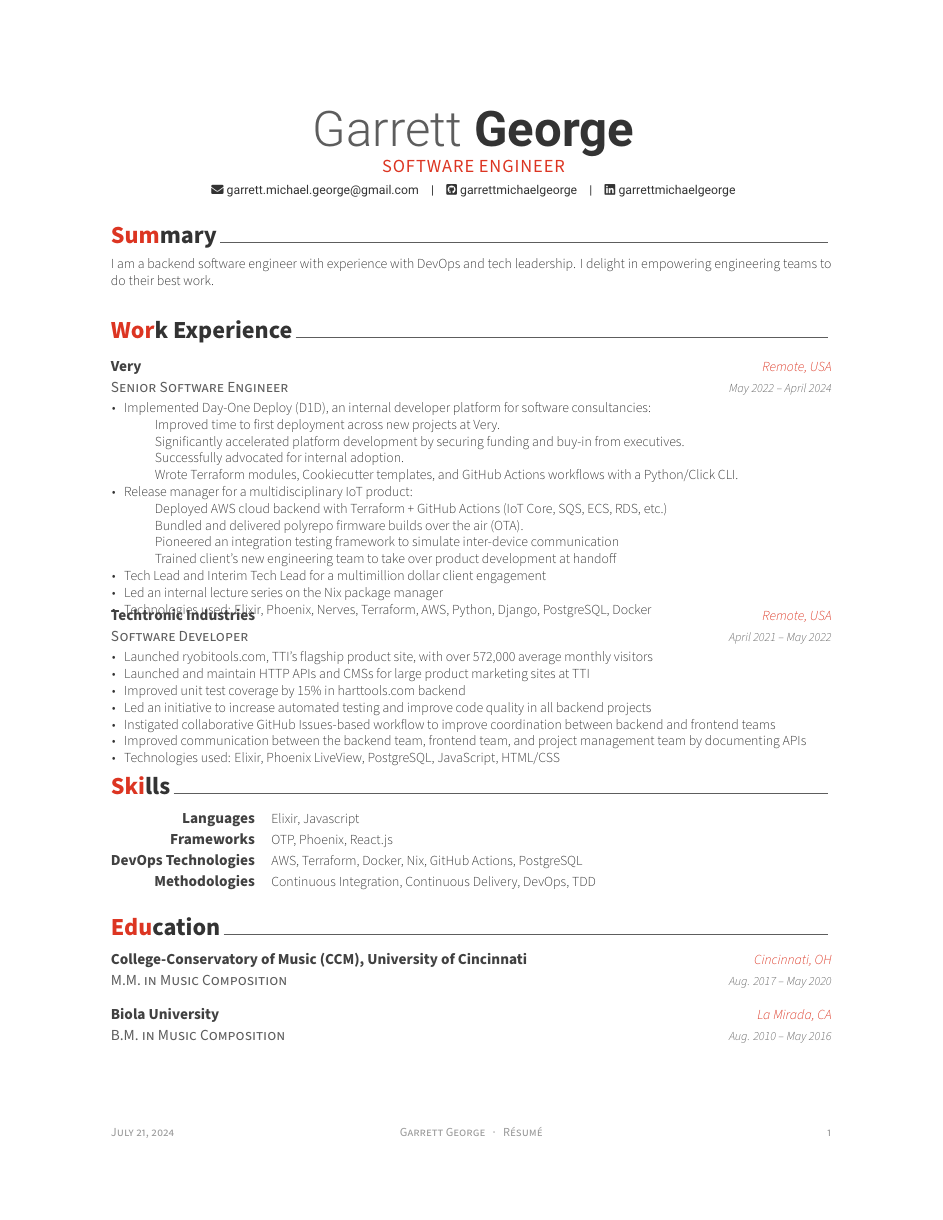
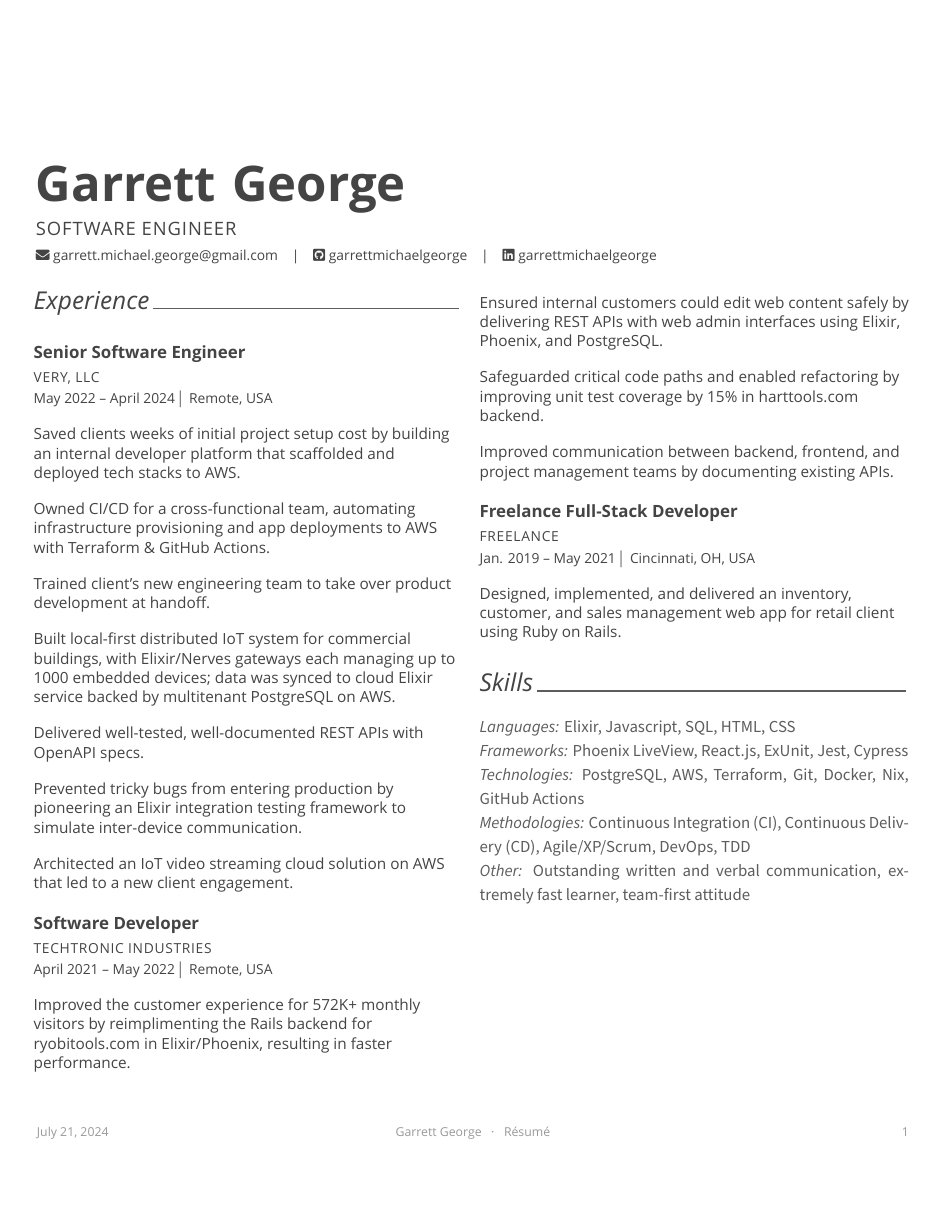
Before and after one commit to garrettmichaelgeorge/resume-gg, a LaTeX CV (document.tex, which reads awesome-cv.cls, resume/education.tex, resume/experience.tex): the whole page. Compiled offline with XeLaTeX; a missing font is replaced by an installed copy or a similar font.

Commit message:
feat: multicolumn layout

```diff
--- a/awesome-cv.cls
+++ b/awesome-cv.cls
@@ -736,18 +736,18 @@
 	\skilltypestyle{#1} & \skillsetstyle{#2} \\
 }
 
-% Define an environment for cvitems(for cventry)
-\newenvironment{cvitems}{%
-  \vspace{-4.0mm}
-  \begin{justify}
-  \begin{itemize}[leftmargin=2ex, nosep, noitemsep]
-    \setlength{\parskip}{0pt}
-    \renewcommand{\labelitemi}{\bullet}
-}{%
-  \end{itemize}
-  \end{justify}
-  \vspace{-4.0mm}
-}
+% % Define an environment for cvitems(for cventry)
+% \newenvironment{cvitems}{%
+%   \vspace{-4.0mm}
+%   \begin{justify}
+%   \begin{itemize}[leftmargin=2ex, nosep, noitemsep]
+%     \setlength{\parskip}{0pt}
+%     \renewcommand{\labelitemi}{\bullet}
+% }{%
+%   \end{itemize}
+%   \end{justify}
+%   \vspace{-4.0mm}
+% }
 
 
 %-------------------------------------------------------------------------------
--- a/document.tex
+++ b/document.tex
@@ -18,12 +18,30 @@
 %-------------------------------------------------------------------------------
 % CONFIGURATIONS
 %-------------------------------------------------------------------------------
+% Must come before \documentclass
+\PassOptionsToPackage{skip=1em}{parskip}
+
 % A4 paper size by default, use 'letterpaper' for US letter
 \documentclass[11pt, letterpaper]{awesome-cv}
 
 % Configure page margins with geometry
 % \geometry{left=1.4cm, top=.8cm, right=1.4cm, bottom=1.8cm, footskip=.5cm}
-\geometry{left=1in, top=1in, right=1in, bottom=1in, footskip=0.25in}
+\geometry{%
+  left=2em,
+  top=1.5in,
+  right=2em,
+  bottom=1in,
+  footskip=0.25in
+}
+
+\setstretch{1.15}
+
+\usepackage{multicol}
+\setlength{\columnsep}{1em}
+
+\newlist{cvitems}{itemize}{10}
+\setlist[cvitems]{label= ,leftmargin=0em}
+% \setlist[cvitems]{label*=\arabic*.}
 
 % Color for highlights
 % Awesome Colors: awesome-emerald, awesome-skyblue, awesome-red, awesome-pink, awesome-orange
@@ -34,19 +52,78 @@
 
 % Colors for text
 % Uncomment if you would like to specify your own color
-% \definecolor{darktext}{HTML}{414141}
-% \definecolor{text}{HTML}{333333}
-% \definecolor{graytext}{HTML}{5D5D5D}
-% \definecolor{lighttext}{HTML}{999999}
+\definecolor{black}{HTML}{000000}
+
+\definecolor{darktext}{HTML}{444444}
+% \definecolor{text}{HTML}{000000}
+\colorlet{text}{darktext}
+\definecolor{graytext}{HTML}{5D5D5D}
+\definecolor{lighttext}{HTML}{999999}
 % \definecolor{sectiondivider}{HTML}{5D5D5D}
 
 % Set false if you don't want to highlight section with awesome color
 \setbool{acvSectionColorHighlight}{true}
 
+% Override spacing
+% \renewcommand{\acvSectionTopSkip}{3mm}
+\renewcommand{\acvSectionContentTopSkip}{0.5em}
+
 % If you would like to change the social information separator from a pipe (|) to something else
 % \renewcommand{\acvHeaderSocialSep}{\quad\textbar\quad}
 
 % \renewcommand{\headerpositionstyle}[1]{{\fontsize{16}{1em}\headerfontlight\scshape\color{awesome} #1}}
+
+\setmainfont{Avenir Next}[
+  ItalicFont = {Avenir Next Italic},
+  BoldFont = {Avenir Next Bold},
+  Numbers=Lowercase,
+  Ligatures=TeX,
+  Kerning=On
+]
+
+\newfontfamily\avenirnext{Avenir Next}[
+  ItalicFont = {Avenir Next Italic},
+  BoldFont = {Avenir Next Bold},
+  Numbers=Lowercase,
+  Ligatures=TeX,
+  Kerning=On
+]
+
+\newfontfamily\avenirnextcondensed{Avenir Next Condensed}[
+  ItalicFont = {Avenir Next Condensed Italic},
+  BoldFont = {Avenir Next Condensed Demi Bold},
+  Numbers=Lowercase,
+  Ligatures=TeX,
+  Kerning=On
+]
+
+\newfontfamily\avenirnextultralight{Avenir Next Ultra Light}[
+  ItalicFont = {Avenir Next Ultra Light Italic},
+  Numbers=Lowercase,
+  Ligatures=TeX,
+  Kerning=On
+]
+
+\renewcommand*{\headerfont}{\avenirnext}
+\renewcommand*{\headerfontlight}{\avenirnextultralight}
+\renewcommand*{\footerfont}{\avenirnext}
+\renewcommand*{\bodyfont}{\avenirnext}
+\renewcommand*{\bodyfontlight}{\avenirnext}
+
+\newcommand{\spacedcaps}[1]{%
+  \addfontfeature{LetterSpace=5.0} \MakeUppercase{#1}
+}
+
+\newcommand{\spacedsc}[1]{%
+  \addfontfeature{LetterSpace=5.0,Letters=UppercaseSmallCaps} \scshape #1
+}
+
+
+\renewenvironment{cvskills}{}{}
+
+\renewcommand{\cvskill}[2]{%
+  \textit{#1:} #2 \\
+}
 
 %-------------------------------------------------------------------------------
 %                Override configuration for styles
@@ -56,31 +133,30 @@
 
 % Configure styles for each CV elements
 % For fundamental structures
-% \renewcommand{\headerfirstnamestyle}[1]{{\fontsize{32pt}{1em}\headerfontlight\color{graytext} #1}}
-% \renewcommand{\headerlastnamestyle}[1]{{\fontsize{32pt}{1em}\headerfont\bfseries\color{text} #1}}
-% \renewcommand{\headerpositionstyle}[1]{{\fontsize{7.6pt}{1em}\bodyfont\scshape\color{awesome} #1}}
-\renewcommand{\headerpositionstyle}[1]{{\fontsize{12pt}{1em}\bodyfont\addfontfeature{LetterSpace=5.0}\color{awesome} \MakeUppercase{#1}}}
-% \renewcommand{\headeraddressstyle}[1]{{\fontsize{8pt}{1em}\headerfont\itshape\color{lighttext} #1}}
-\renewcommand{\headersocialstyle}[1]{{\fontsize{8pt}{1em}\headerfont\color{text} #1}}
-% \renewcommand{\headerquotestyle}[1]{{\fontsize{9pt}{1em}\bodyfont\itshape\color{darktext} #1}}
-% \renewcommand{\footerstyle}[1]{{\fontsize{8pt}{1em}\footerfont\scshape\color{lighttext} #1}}
-% \renewcommand{\sectionstyle}[1]{{\fontsize{16pt}{1em}\bodyfont\bfseries\color{text}\@sectioncolor #1}}
-% \renewcommand{\subsectionstyle}[1]{{\fontsize{12pt}{1em}\bodyfont\scshape\textcolor{text}{#1}}}
-% \renewcommand{\paragraphstyle}{\fontsize{9pt}{1em}\bodyfontlight\upshape\color{text}}
+\renewcommand{\headerfirstnamestyle}[1]{{\fontsize{32pt}{1em} \headerfont \bfseries \color{text} #1}}
+\renewcommand{\headerlastnamestyle}[1]{{\fontsize{32pt}{1em} \headerfont \bfseries \color{text} #1 \vspace{0.1em}}}
+\renewcommand{\headerpositionstyle}[1]{{\fontsize{12pt}{1em} \bodyfont \color{text} \spacedcaps{#1}}}
+% \renewcommand{\headeraddressstyle}[1]{{\fontsize{9pt}{1em} \headerfont\itshape\color{lighttext} #1}}
+\renewcommand{\headersocialstyle}[1]{{\fontsize{9pt}{1em} \headerfont \color{text} #1}}
+% \renewcommand{\headerquotestyle}[1]{{\fontsize{9pt}{1em} \bodyfont\itshape\color{darktext} #1}}
+\renewcommand{\footerstyle}[1]{{\fontsize{8pt}{1em} \footerfont \color{lighttext} #1}}
+\renewcommand{\sectionstyle}[1]{{\fontsize{16pt}{1em} \headerfont \color{text} \textit{#1}}}
+% \renewcommand{\subsectionstyle}[1]{{\fontsize{12pt}{1em} \bodyfont\scshape\textcolor{text}{#1}}}
+\renewcommand{\paragraphstyle}{\fontsize{10pt}{1em} \bodyfont \color{text}}
 
 % For elements of entry
-% \renewcommand{\entrytitlestyle}[1]{{\fontsize{10pt}{1em}\bodyfont\bfseries\color{darktext} #1}}
-\renewcommand{\entrypositionstyle}[1]{{\fontsize{10pt}{1em}\bodyfont\scshape\color{graytext} #1}}
-% \renewcommand{\entrydatestyle}[1]{{\fontsize{8pt}{1em}\bodyfontlight\slshape\color{graytext} #1}}
-% \renewcommand{\entrylocationstyle}[1]{{\fontsize{9pt}{1em}\bodyfontlight\slshape\color{awesome} #1}}
-% \renewcommand{\descriptionstyle}[1]{{\fontsize{9pt}{1em}\bodyfontlight\upshape\color{text} #1}}
+\renewcommand{\entrytitlestyle}[1]{{\fontsize{11pt}{0.5em} \bodyfont \bfseries \color{text} #1}}
+\renewcommand{\entrypositionstyle}[1]{{\fontsize{9pt}{1em} \bodyfont \color{text} \spacedcaps{#1} \vspace{-0.2em}}}
+\renewcommand{\entrydatestyle}[1]{{\fontsize{9pt}{1em} \bodyfont \color{text} #1}}
+\renewcommand{\entrylocationstyle}[1]{{\fontsize{9pt}{1em} \bodyfont \color{text} #1}}
+\renewcommand{\descriptionstyle}[1]{{\fontsize{10pt}{1em} \bodyfont \color{text} #1}}
 
 % For elements of subentry
 % \renewcommand{\subentrytitlestyle}[1]{{\fontsize{8pt}{1em}\bodyfont\mdseries\color{graytext} #1}}
 % \renewcommand{\subentrypositionstyle}[1]{{\fontsize{7pt}{1em}\bodyfont\scshape\color{graytext} #1}}
 % \renewcommand{\subentrydatestyle}[1]{{\fontsize{7pt}{1em}\bodyfontlight\slshape\color{graytext} #1}}
 % \renewcommand{\subentrylocationstyle}[1]{{\fontsize{7pt}{1em}\bodyfontlight\slshape\color{awesome} #1}}
-% \renewcommand{\subdescriptionstyle}[1]{{\fontsize{8pt}{1em}\bodyfontlight\upshape\color{text} #1}}
+\renewcommand{\subdescriptionstyle}[1]{{\fontsize{9pt}{1em}\bodyfontlight\upshape\color{text} #1}}
 
 % For elements of honor
 % \renewcommand{\honortitlestyle}[1]{{\fontsize{9pt}{1em}\bodyfont\color{graytext} #1}}
@@ -89,8 +165,8 @@
 % \renewcommand{\honorlocationstyle}[1]{{\fontsize{9pt}{1em}\bodyfontlight\slshape\color{awesome} #1}}
 
 % For elements of skill
-% \renewcommand{\skilltypestyle}[1]{{\fontsize{10pt}{1em}\bodyfont\bfseries\color{darktext} #1}}
-\renewcommand{\skillsetstyle}[1]{{\fontsize{9pt}{1em}\bodyfontlight\color{text} #1}}
+\renewcommand{\skilltypestyle}[1]{{\fontsize{10pt}{1em}\bodyfont \color{text} \emph{#1}}}
+\renewcommand{\skillsetstyle}[1]{{\fontsize{10pt}{1em}\bodyfont \color{text} #1}}
 
 % For elements of the cover letter
 % \renewcommand{\lettersectionstyle}[1]{{\fontsize{14pt}{1em}\bodyfont\bfseries\color{text}\@sectioncolor #1}}
@@ -101,6 +177,33 @@
 % \renewcommand{\lettertextstyle}{\fontsize{10pt}{1.4em}\bodyfontlight\upshape\color{graytext}}
 % \renewcommand{\letternamestyle}[1]{{\fontsize{10pt}{1em}\bodyfont\bfseries\color{darktext} #1}}
 % \renewcommand{\letterenclosurestyle}[1]{{\fontsize{10pt}{1em}\bodyfontlight\slshape\color{lighttext} #1}}
+
+
+% Redefine an entry of cv information
+% Usage: \cventry{<position>}{<title>}{<location>}{<date>}{<description>}
+\renewcommand*{\cventry}[5]{%
+  % \vspace{-2.0mm}
+  \setlength\tabcolsep{0pt}
+  % \setlength{\extrarowheight}{0pt}
+
+  \begingroup
+    \raggedright
+    \ifempty{#2#3}
+      {%
+        \entrypositionstyle{#1} \\
+        \entrydatestyle{#4} \\
+      }{%
+        \entrytitlestyle{#1} \\
+        \entrypositionstyle{#2} \\
+        \entrydatestyle{#4} | \entrylocationstyle{#3} \\
+        \vspace{1em}
+     }
+    \ifstrempty{#5}
+      {}
+      {\descriptionstyle{#5}}
+  \endgroup
+}
+
 
 %-------------------------------------------------------------------------------
 %	PERSONAL INFORMATION
@@ -142,7 +245,7 @@
 
 % Print the header with above personal information
 % Give optional argument to change alignment(C: center, L: left, R: right)
-\makecvheader[C]
+\makecvheader[L]
 
 % Print the footer with 3 arguments(<left>, <center>, <right>)
 % Leave any of these blank if they are not needed
@@ -156,17 +259,21 @@
 %	CV/RESUME CONTENT
 %	Each section is imported separately, open each file in turn to modify content
 %-------------------------------------------------------------------------------
-\input{resume/summary.tex}
+\begin{multicols*}{2}[]
+
+	% \input{resume/summary.tex}
 	\input{resume/experience.tex}
+	% \input{resume/education.tex}
 	\input{resume/skills.tex}
+
 	% \input{resume/honors.tex}
 	% \input{resume/certificates.tex}
 	% \input{resume/presentation.tex}
 	% \input{resume/writing.tex}
 	% \input{resume/committees.tex}
-\input{resume/education.tex}
 	% \input{resume/extracurricular.tex}
 
+\end{multicols*}
 
 %-------------------------------------------------------------------------------
 \end{document}
--- a/resume/education.tex
+++ b/resume/education.tex
@@ -4,35 +4,23 @@
 
 	\cventry
 	{M.M. in Music Composition} % Degree
-  {College-Conservatory of Music (CCM), University of Cincinnati} % Institution
+	{University of Cincinnati} % Institution
 	{Cincinnati, OH} % Location
 	{Aug. 2017 -- May 2020} % Date(s)
-  {
-    % \begin{cvitems} % Description(s) bullet points
-    %   \item {Got a Chun Shin-Il Scholarship which is given to promising students in CSE Dept.}
-    %   \end{cvitems}
-  } \\
+	{}
 
 	\cventry
 	{B.M. in Music Composition} % Degree
 	{Biola University} % Institution
 	{La Mirada, CA} % Location
 	{Aug. 2010 -- May 2016} % Date(s)
-  {
-    % \begin{cvitems} % Description(s) bullet points
-    %   \item {Got a Chun Shin-Il Scholarship which is given to promising students in CSE Dept.}
-    %   \end{cvitems}
-  } \\
+	{}
 
 	% \cventry
 	% {Diploma in Music Composition} % Degree
 	% {European American Musical Alliance Institute} % Institution
 	% {Paris, FR} % Location
 	% {July 2016} % Date(s)
-  % {
-  %   % \begin{cvitems} % Description(s) bullet points
-  %   %   \item {Got a Chun Shin-Il Scholarship which is given to promising students in CSE Dept.}
-  %   %   \end{cvitems}
-  % } \\
+	% {}
 
 \end{cventries}
--- a/resume/experience.tex
+++ b/resume/experience.tex
@@ -1,40 +1,55 @@
-\cvsection{Work Experience}
+\cvsection{Experience}
 
 \begin{cventries}
 
 	\cventry
 	{Senior Software Engineer} % Job title
-  {Very} % Organization
+	{Very, LLC} % Organization
 	{Remote, USA} % Location
 	{May 2022 -- April 2024} % Date(s)
 	{
 		\begin{cvitems}
-      \item Implemented Day-One Deploy (D1D), an internal developer platform for software
-        consultancies:
-        \subitem Improved time to first deployment across new projects at Very.
-        \subitem Significantly accelerated platform development by securing
-        funding and buy-in from executives.
-        \subitem Successfully advocated for internal adoption.
-        % \subitem D1D scaffolded a given tech stack, created and pushed to a
-        % GitHub repo, and opened an initial pull request triggering the CI/CD
-        % workflows as a friendly introduction for the user.
-        \subitem Wrote Terraform modules, Cookiecutter templates, and GitHub
-        Actions workflows with a Python/Click CLI.
-      \item Release manager for a multidisciplinary IoT product:
-        \subitem Deployed AWS cloud backend with Terraform + GitHub Actions (IoT
-        Core, SQS, ECS, RDS, etc.)
-        \subitem Bundled and delivered polyrepo firmware builds over the air (OTA).
-        \subitem Pioneered an integration testing framework to simulate
-        inter-device communication
-        \subitem Trained client's new engineering team to take over product
-        development at handoff
-      \item Tech Lead and Interim Tech Lead for a multimillion dollar client
-        engagement
-        % \subitem Tasks included \dots
-      % \item Improved work processes
-      \item Led an internal lecture series on the Nix package manager
-      \item Technologies used: Elixir, Phoenix, Nerves, Terraform, AWS, Python,
-        Django, PostgreSQL, Docker
+			\item Saved clients weeks of initial project setup cost by building an
+			internal developer platform that scaffolded and deployed tech stacks to
+			AWS.
+			% \item CI/CD Release Manager for a cross-functional IoT engagement,
+			% collaborating daily with data scientists, developers, designers,
+			% mechanical/electrical engineers, and key stakeholders on tight
+			% deadlines.
+			\item Owned CI/CD for a cross-functional team, automating infrastructure
+			provisioning and app deployments to AWS with Terraform \& GitHub
+			Actions.
+			\item Trained client's new engineering team to take over product
+			development at handoff.
+			\item Built local-first distributed IoT system for commercial buildings,
+			with Elixir/Nerves gateways each managing up to 1000 embedded devices;
+			data was synced to cloud Elixir service backed by multitenant PostgreSQL
+			on AWS.
+			% \item Pushed IoT telemetry data to Elixir cloud service via MQTT, AWS IoT
+			% Core, and SQS; data was ingested by Broadway and stored in multitenant
+			% PostgreSQL cluster with Row-Level Security.
+			\item Delivered well-tested, well-documented REST APIs with OpenAPI specs.
+			% \item Bundled and delivered polyrepo firmware builds over the air (OTA).
+			\item Prevented tricky bugs from entering production by pioneering an
+			Elixir integration testing framework to simulate inter-device
+			communication.
+			% \item Successfully advocated for internal adoption.
+			% \item Improved time to first deployment across client engagements at Very.
+			% \item D1D scaffolded a given tech stack, created and pushed to a
+			% GitHub repo, and opened an initial pull request triggering CI/CD workflows
+			% deploying to AWS as a friendly introduction for the user.
+			% \item Wrote Terraform modules, Cookiecutter templates, and GitHub
+			% Actions workflows with a Python/Click CLI.
+			% \item Accelerated platform development by securing funding, establishing
+			% core team, and getting executive buy-in.
+			\item Architected an IoT video streaming cloud solution on AWS that
+			led to a new client engagement.
+			% \item Tech Lead and Interim Tech Lead for a multimillion dollar client
+			% engagement.
+			% \item Improved work processes.
+			% \item Led internal lecture series on the Nix package manager.
+			% \item Technologies used: Elixir, AWS, Terraform, PostgreSQL, Docker,
+			% Phoenix, Nerves, Python, Django
 		\end{cvitems}
 	}
 
@@ -45,19 +60,57 @@
 	{April 2021 -- May 2022} % Date(s)
 	{
 		\begin{cvitems}
-      \item Launched ryobitools.com, TTI’s flagship product site, with over
-        572,000 average monthly visitors
-      \item Launched and maintain HTTP APIs and CMSs for large product marketing
-        sites at TTI
-      \item Improved unit test coverage by 15\% in harttools.com backend
-      \item Led an initiative to increase automated testing and improve code
-        quality in all backend projects
-      \item Instigated collaborative GitHub Issues-based workflow to improve
-        coordination between backend and frontend teams
-      \item Improved communication between the backend team, frontend team, and
-        project management team by documenting APIs
-      \item Technologies used: Elixir, Phoenix LiveView, PostgreSQL, JavaScript,
-        HTML/CSS
+			\item Improved the customer experience for 572K+ monthly visitors by
+			reimplimenting the Rails backend for ryobitools.com in Elixir/Phoenix,
+			resulting in faster performance.
+			\columnbreak
+			\item Ensured internal customers could edit web content safely by
+			delivering REST APIs with web admin interfaces using Elixir, Phoenix,
+			and PostgreSQL.
+			\item Safeguarded critical code paths and enabled refactoring by improving
+			unit test coverage by 15\% in harttools.com backend.
+			% \item Led an initiative to increase automated testing and improve code
+			% quality in all backend projects.
+			% \item Instigated collaborative GitHub Issues-based workflow to improve
+			% coordination between backend and frontend teams.
+			\item Improved communication between backend, frontend, and project
+			management teams by documenting existing APIs.
+			% \item Technologies used: Elixir, Phoenix LiveView, PostgreSQL, JavaScript,
+			% HTML/CSS.
+		\end{cvitems}
+	}
+
+	% \cventry
+	% {Co-founder and Co-owner} % Job title
+	% {Austinburg Music Academy} % Organization
+	% {Cincinnati, OH, USA} % Location
+	% {Aug. 2017 -- June 2021} % Date(s)
+	% {
+	% 	\begin{cvitems}
+	% 		\item Designed and conducted successful marketing campaigns with thousands
+	% 		of flyers in schools, direct mail, and strategic social media marketing
+	% 		through Facebook Ads and Instagram Ads.
+	% 		\item Optimized SEO using Google Analytics to become a top contender in
+	% 		search results for music lessons in greater Cincinnati area.
+	% 		\item Developed a brand presence on Google Business, Facebook, Instagram,
+	% 		Yelp, Thumbtack, \& Lessons.com.
+	% 		\item Built and maintained Mailchimp lead database.
+	% 	\end{cvitems}
+	% }
+
+	\cventry
+	{Freelance Full-Stack Developer} % Job title
+	{Freelance} % Organization
+	{Cincinnati, OH, USA} % Location
+	{Jan. 2019 -- May 2021} % Date(s)
+	{
+		\begin{cvitems}
+			\item Designed, implemented, and delivered an inventory, customer, and
+			sales management web app for retail client using Ruby on Rails.
+			% \item Distinguished the product from generic retail competitors by
+			% customizing the relational data model to the jewelry domain.
+			% \item Technologies used: Ruby on Rails, PostgreSQL, JavaScript, Stimulus
+			% Reflex, Bootstrap, Heroku, HTML, CSS.
 		\end{cvitems}
 	}
 
--- a/resume/skills.tex
+++ b/resume/skills.tex
@@ -2,9 +2,12 @@
 
 \begin{cvskills}
 
-  \cvskill{Languages}{Elixir, Javascript}
-  \cvskill{Frameworks}{OTP, Phoenix, React.js}
-  \cvskill{DevOps Technologies}{AWS, Terraform, Docker, Nix, GitHub Actions, PostgreSQL}
-  \cvskill{Methodologies}{Continuous Integration, Continuous Delivery, DevOps, TDD}
+	\cvskill{Languages}{Elixir, Javascript, SQL, HTML, CSS}
+	\cvskill{Frameworks}{Phoenix LiveView, React.js, ExUnit, Jest, Cypress}
+	\cvskill{Technologies}{PostgreSQL, AWS, Terraform, Git, Docker, Nix, GitHub Actions}
+	\cvskill{Methodologies}{Continuous Integration (CI), Continuous Delivery (CD),
+		Agile/XP/Scrum, DevOps, TDD}
+	\cvskill{Other}{Outstanding written and verbal communication, extremely fast
+		learner, team-first attitude}
 
 \end{cvskills}
```
Lines whose indentation alone changed are shown as unchanged.
